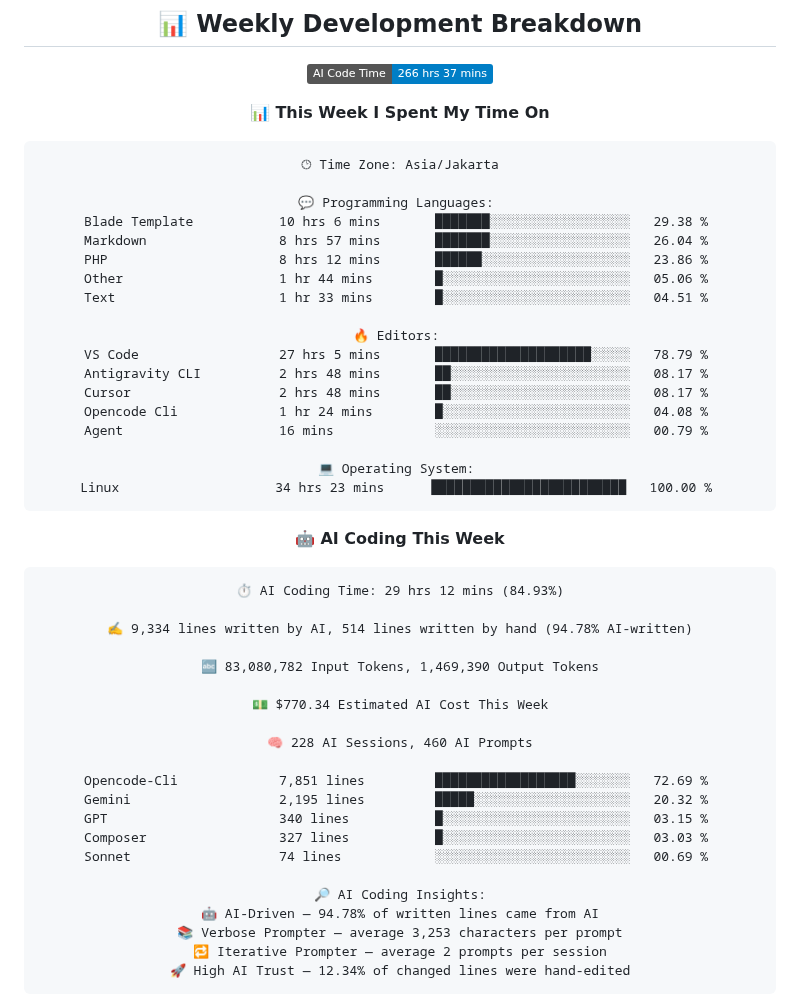
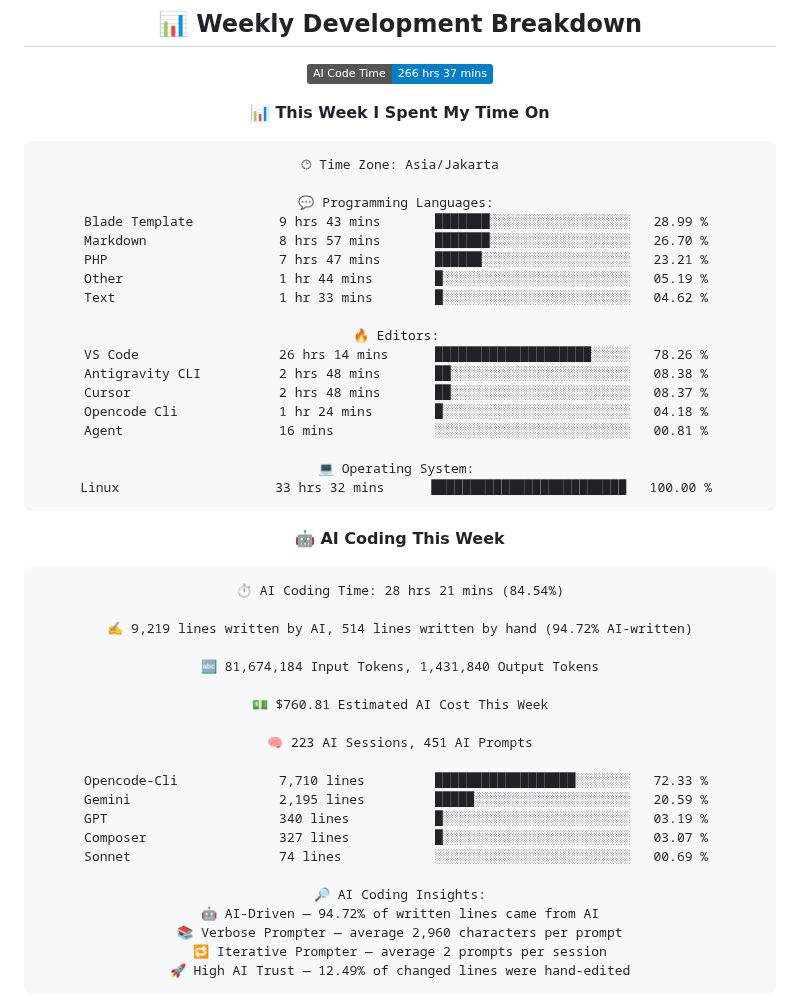
Before and after one commit to handikatriarlan/handikatriarlan, a Markdown page: README.md, the part around one of its changes. Drawn GitHub-style; badges without logos.

Commit message:
🪄 Auto Updates Readme file WakaTime Status

````diff
--- a/README.md
+++ b/README.md
@@ -28,47 +28,47 @@ const arlan = {
 🕑︎ Time Zone: Asia/Jakarta
 
 💬 Programming Languages:
-Blade Template           10 hrs 6 mins       ███████░░░░░░░░░░░░░░░░░░   29.38 %
-Markdown                 8 hrs 57 mins       ███████░░░░░░░░░░░░░░░░░░   26.04 %
-PHP                      8 hrs 12 mins       ██████░░░░░░░░░░░░░░░░░░░   23.86 %
-Other                    1 hr 44 mins        █░░░░░░░░░░░░░░░░░░░░░░░░   05.06 %
-Text                     1 hr 33 mins        █░░░░░░░░░░░░░░░░░░░░░░░░   04.51 %
+Blade Template           9 hrs 43 mins       ███████░░░░░░░░░░░░░░░░░░   28.99 %
+Markdown                 8 hrs 57 mins       ███████░░░░░░░░░░░░░░░░░░   26.70 %
+PHP                      7 hrs 47 mins       ██████░░░░░░░░░░░░░░░░░░░   23.21 %
+Other                    1 hr 44 mins        █░░░░░░░░░░░░░░░░░░░░░░░░   05.19 %
+Text                     1 hr 33 mins        █░░░░░░░░░░░░░░░░░░░░░░░░   04.62 %
 
 🔥 Editors:
-VS Code                  27 hrs 5 mins       ████████████████████░░░░░   78.79 %
-Antigravity CLI          2 hrs 48 mins       ██░░░░░░░░░░░░░░░░░░░░░░░   08.17 %
-Cursor                   2 hrs 48 mins       ██░░░░░░░░░░░░░░░░░░░░░░░   08.17 %
-Opencode Cli             1 hr 24 mins        █░░░░░░░░░░░░░░░░░░░░░░░░   04.08 %
-Agent                    16 mins             ░░░░░░░░░░░░░░░░░░░░░░░░░   00.79 %
+VS Code                  26 hrs 14 mins      ████████████████████░░░░░   78.26 %
+Antigravity CLI          2 hrs 48 mins       ██░░░░░░░░░░░░░░░░░░░░░░░   08.38 %
+Cursor                   2 hrs 48 mins       ██░░░░░░░░░░░░░░░░░░░░░░░   08.37 %
+Opencode Cli             1 hr 24 mins        █░░░░░░░░░░░░░░░░░░░░░░░░   04.18 %
+Agent                    16 mins             ░░░░░░░░░░░░░░░░░░░░░░░░░   00.81 %
 
 💻 Operating System:
-Linux                    34 hrs 23 mins      █████████████████████████   100.00 %
+Linux                    33 hrs 32 mins      █████████████████████████   100.00 %
 ```
 
 🤖 **AI Coding This Week**
 
 ```text
-⏱ AI Coding Time: 29 hrs 12 mins (84.93%)
+⏱ AI Coding Time: 28 hrs 21 mins (84.54%)
 
-✍️ 9,334 lines written by AI, 514 lines written by hand (94.78% AI-written)
+✍️ 9,219 lines written by AI, 514 lines written by hand (94.72% AI-written)
 
-🔤 83,080,782 Input Tokens, 1,469,390 Output Tokens
+🔤 81,674,184 Input Tokens, 1,431,840 Output Tokens
 
-💵 $770.34 Estimated AI Cost This Week
+💵 $760.81 Estimated AI Cost This Week
 
-🧠 228 AI Sessions, 460 AI Prompts
+🧠 223 AI Sessions, 451 AI Prompts
 
-Opencode-Cli             7,851 lines         ██████████████████░░░░░░░   72.69 %
-Gemini                   2,195 lines         █████░░░░░░░░░░░░░░░░░░░░   20.32 %
-GPT                      340 lines           █░░░░░░░░░░░░░░░░░░░░░░░░   03.15 %
-Composer                 327 lines           █░░░░░░░░░░░░░░░░░░░░░░░░   03.03 %
+Opencode-Cli             7,710 lines         ██████████████████░░░░░░░   72.33 %
+Gemini                   2,195 lines         █████░░░░░░░░░░░░░░░░░░░░   20.59 %
+GPT                      340 lines           █░░░░░░░░░░░░░░░░░░░░░░░░   03.19 %
+Composer                 327 lines           █░░░░░░░░░░░░░░░░░░░░░░░░   03.07 %
 Sonnet                   74 lines            ░░░░░░░░░░░░░░░░░░░░░░░░░   00.69 %
 
 🔎 AI Coding Insights:
-🤖 AI-Driven — 94.78% of written lines came from AI
-📚 Verbose Prompter — average 3,253 characters per prompt
+🤖 AI-Driven — 94.72% of written lines came from AI
+📚 Verbose Prompter — average 2,960 characters per prompt
 🔁 Iterative Prompter — average 2 prompts per session
-🚀 High AI Trust — 12.34% of changed lines were hand-edited
+🚀 High AI Trust — 12.49% of changed lines were hand-edited
 ```
 
 
````
Also changed, not shown: other parts of README.md (+1 -1 lines).
